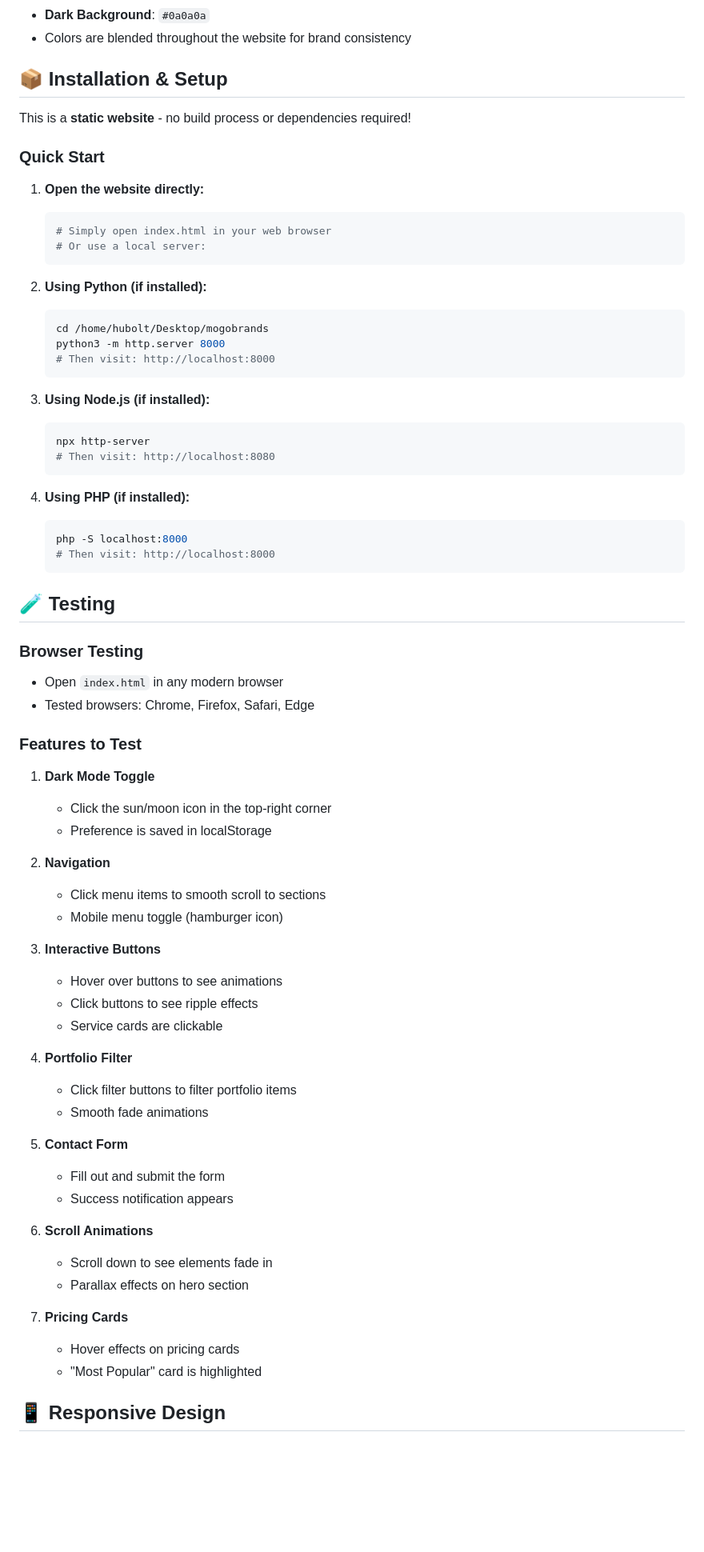
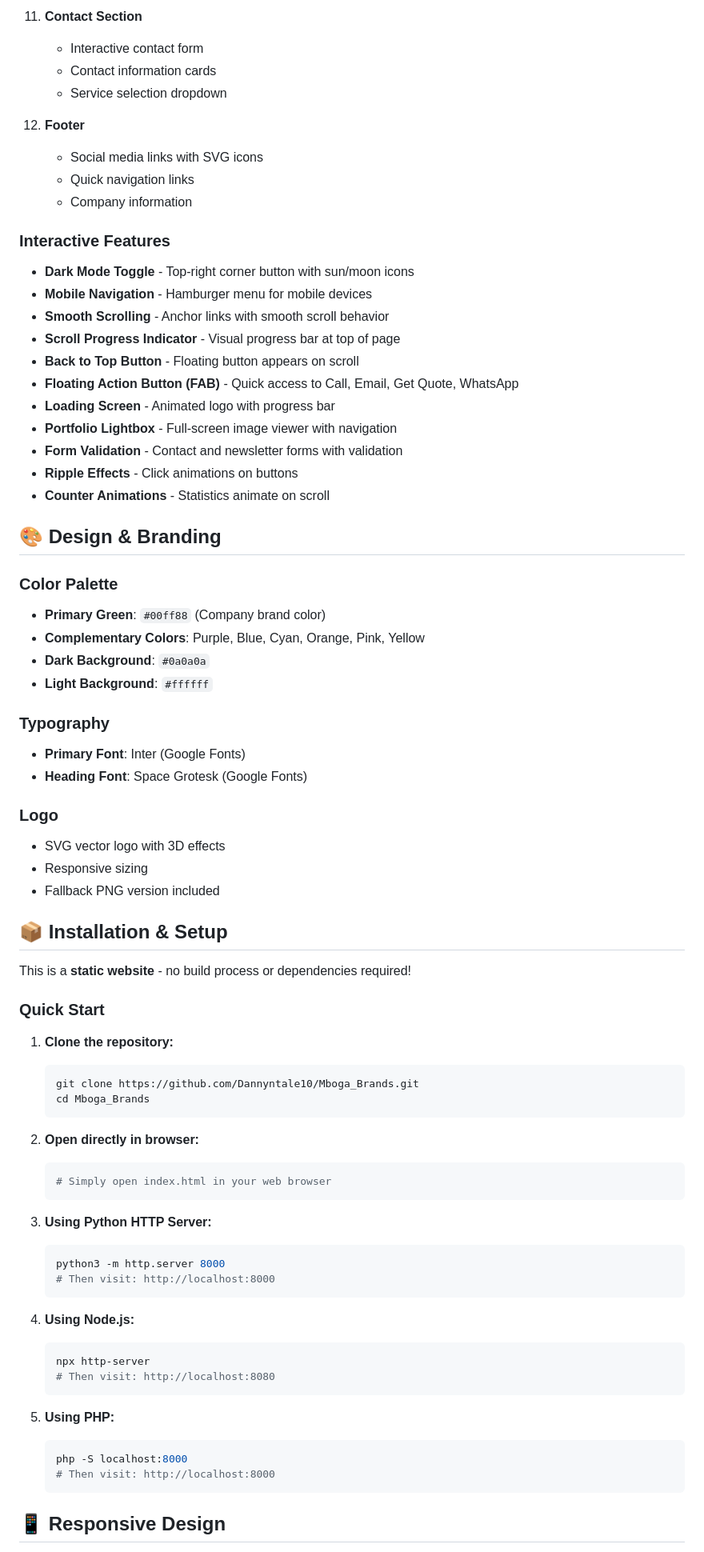
Before and after one commit to Dannyntale10/Mboga_Brands, a Markdown page: README.md, the part around one of its changes. Shown at 80% size. Rendered like a GitHub page; blank space fills up the shorter version.

Commit message:
Update README with comprehensive project documentation

````diff
--- a/README.md
+++ b/README.md
@@ -27,5 +71,43 @@ A cutting-edge website for mbogo BRANDS, a graphics, design, and branding compan
+11. **Contact Section**
+    - Interactive contact form
+    - Contact information cards
+    - Service selection dropdown
+
+12. **Footer**
+    - Social media links with SVG icons
+    - Quick navigation links
+    - Company information
+
+### Interactive Features
+
+- **Dark Mode Toggle** - Top-right corner button with sun/moon icons
+- **Mobile Navigation** - Hamburger menu for mobile devices
+- **Smooth Scrolling** - Anchor links with smooth scroll behavior
+- **Scroll Progress Indicator** - Visual progress bar at top of page
+- **Back to Top Button** - Floating button appears on scroll
+- **Floating Action Button (FAB)** - Quick access to Call, Email, Get Quote, WhatsApp
+- **Loading Screen** - Animated logo with progress bar
+- **Portfolio Lightbox** - Full-screen image viewer with navigation
+- **Form Validation** - Contact and newsletter forms with validation
+- **Ripple Effects** - Click animations on buttons
+- **Counter Animations** - Statistics animate on scroll
+
+## 🎨 Design & Branding
+
+### Color Palette
+- **Primary Green**: `#00ff88` (Company brand color)
+- **Complementary Colors**: Purple, Blue, Cyan, Orange, Pink, Yellow
 - **Dark Background**: `#0a0a0a`
-- Colors are blended throughout the website for brand consistency
+- **Light Background**: `#ffffff`
+
+### Typography
+- **Primary Font**: Inter (Google Fonts)
+- **Heading Font**: Space Grotesk (Google Fonts)
+
+### Logo
+- SVG vector logo with 3D effects
+- Responsive sizing
+- Fallback PNG version included
 
 ## 📦 Installation & Setup
 
@@ -33,67 +115,34 @@ This is a **static website** - no build process or dependencies required!
 
 ### Quick Start
 
-1. **Open the website directly:**
+1. **Clone the repository:**
+   ```bash
+   git clone https://github.com/Dannyntale10/Mboga_Brands.git
+   cd Mboga_Brands
+   ```
+
+2. **Open directly in browser:**
    ```bash
    # Simply open index.html in your web browser
-   # Or use a local server:
    ```
 
-2. **Using Python (if installed):**
+3. **Using Python HTTP Server:**
    ```bash
-   cd /home/hubolt/Desktop/mogobrands
    python3 -m http.server 8000
    # Then visit: http://localhost:8000
    ```
 
-3. **Using Node.js (if installed):**
+4. **Using Node.js:**
    ```bash
    npx http-server
    # Then visit: http://localhost:8080
    ```
 
-4. **Using PHP (if installed):**
+5. **Using PHP:**
    ```bash
    php -S localhost:8000
    # Then visit: http://localhost:8000
    ```
 
-## 🧪 Testing
-
-### Browser Testing
-- Open `index.html` in any modern browser
-- Tested browsers: Chrome, Firefox, Safari, Edge
-
-### Features to Test
-
-1. **Dark Mode Toggle**
-   - Click the sun/moon icon in the top-right corner
-   - Preference is saved in localStorage
-
-2. **Navigation**
-   - Click menu items to smooth scroll to sections
-   - Mobile menu toggle (hamburger icon)
-
-3. **Interactive Buttons**
-   - Hover over buttons to see animations
-   - Click buttons to see ripple effects
-   - Service cards are clickable
-
-4. **Portfolio Filter**
-   - Click filter buttons to filter portfolio items
-   - Smooth fade animations
-
-5. **Contact Form**
-   - Fill out and submit the form
-   - Success notification appears
-
-6. **Scroll Animations**
-   - Scroll down to see elements fade in
-   - Parallax effects on hero section
-
-7. **Pricing Cards**
-   - Hover effects on pricing cards
-   - "Most Popular" card is highlighted
-
 ## 📱 Responsive Design
 
````
Also changed, not shown: other parts of README.md (+215 -65 lines).
